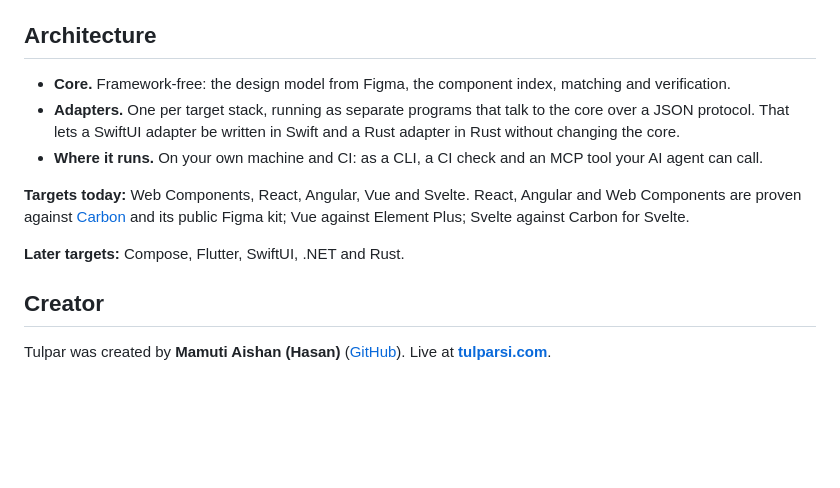
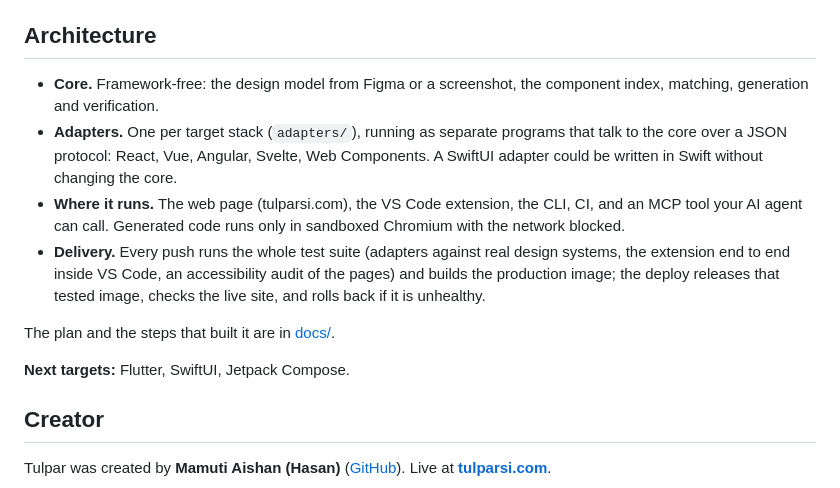
Before and after one commit to hmamut39/Tulpar, a Markdown page: README.md, the part around one of its changes. Drawn GitHub-style; blank space fills up the shorter version.

```diff
--- a/README.md
+++ b/README.md
@@ -56,13 +64,14 @@ CheckoutCard
 
 ## Architecture
 
-- **Core.** Framework-free: the design model from Figma, the component index, matching and verification.
-- **Adapters.** One per target stack, running as separate programs that talk to the core over a JSON protocol. That lets a SwiftUI adapter be written in Swift and a Rust adapter in Rust without changing the core.
-- **Where it runs.** On your own machine and CI: as a CLI, a CI check and an MCP tool your AI agent can call.
+- **Core.** Framework-free: the design model from Figma or a screenshot, the component index, matching, generation and verification.
+- **Adapters.** One per target stack (`adapters/`), running as separate programs that talk to the core over a JSON protocol: React, Vue, Angular, Svelte, Web Components. A SwiftUI adapter could be written in Swift without changing the core.
+- **Where it runs.** The web page (tulparsi.com), the VS Code extension, the CLI, CI, and an MCP tool your AI agent can call. Generated code runs only in sandboxed Chromium with the network blocked.
+- **Delivery.** Every push runs the whole test suite (adapters against real design systems, the extension end to end inside VS Code, an accessibility audit of the pages) and builds the production image; the deploy releases that tested image, checks the live site, and rolls back if it is unhealthy.
 
-**Targets today:** Web Components, React, Angular, Vue and Svelte. React, Angular and Web Components are proven against [Carbon](https://github.com/carbon-design-system/carbon) and its public Figma kit; Vue against Element Plus; Svelte against Carbon for Svelte.
+The plan and the steps that built it are in [docs/](docs/00-research-and-plan.md).
 
-**Later targets:** Compose, Flutter, SwiftUI, .NET and Rust.
+**Next targets:** Flutter, SwiftUI, Jetpack Compose.
 
 ## Creator
 
```
Also changed, not shown: other parts of README.md (+45 -37 lines).
